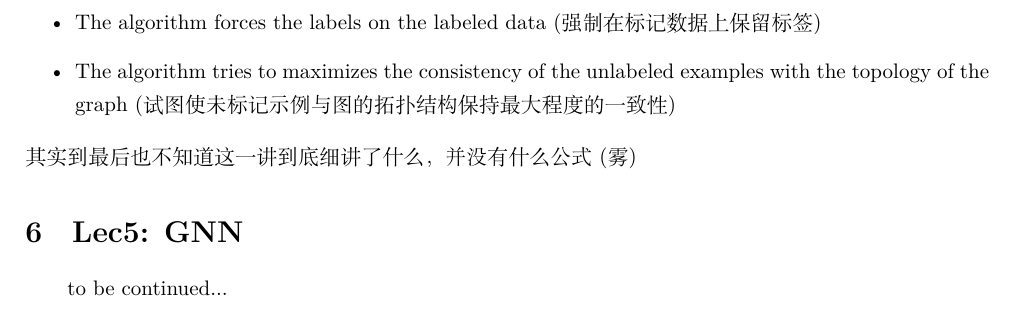
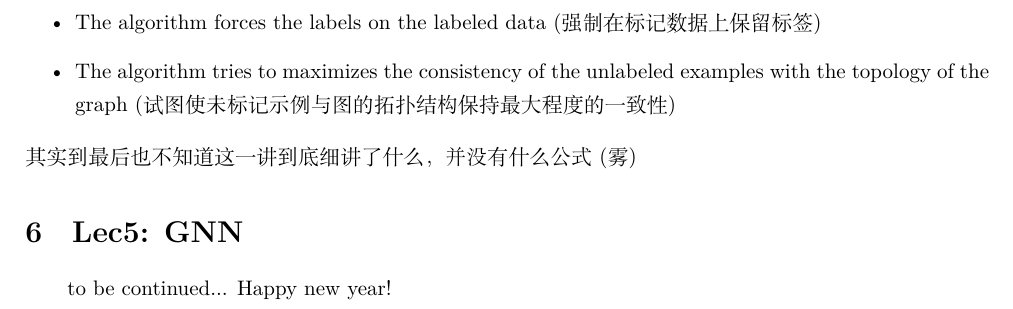
Before and after one commit to softstarssl/DDA4210-Note, a LaTeX document (Formula/Formula.tex): part of page 16 of 16, cut so that both start at the same text. Compiled offline with XeLaTeX.

Commit message:
New Year Update

```diff
--- a/Formula/Formula.tex
+++ b/Formula/Formula.tex
@@ -714,4 +714,5 @@ The graph-based algorithm operates with two primary goals:
 
 \section{Lec5: GNN}
 to be continued...
+Happy new year!
 \end{document}
```
Also changed, not shown: Formula/Formula.pdf.
